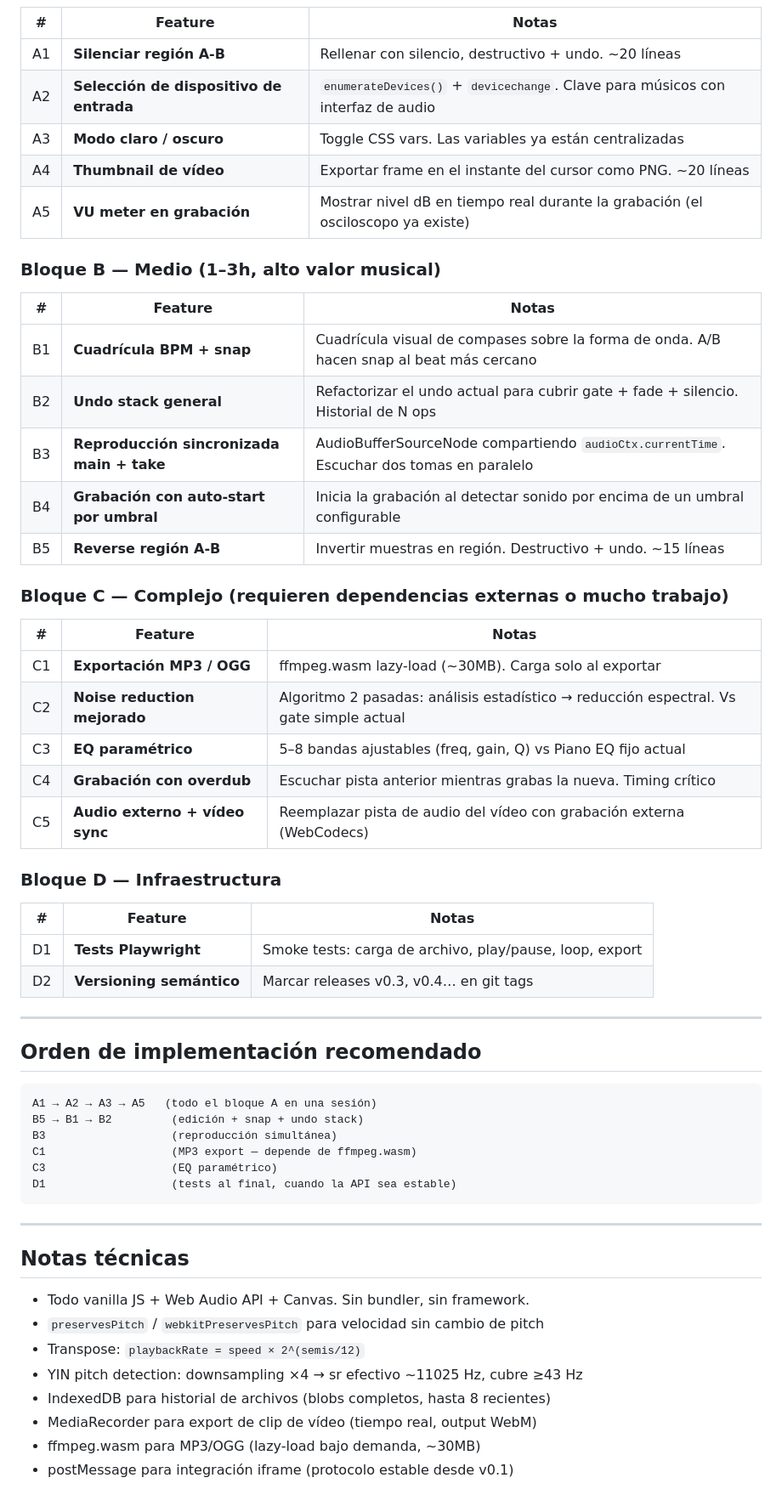
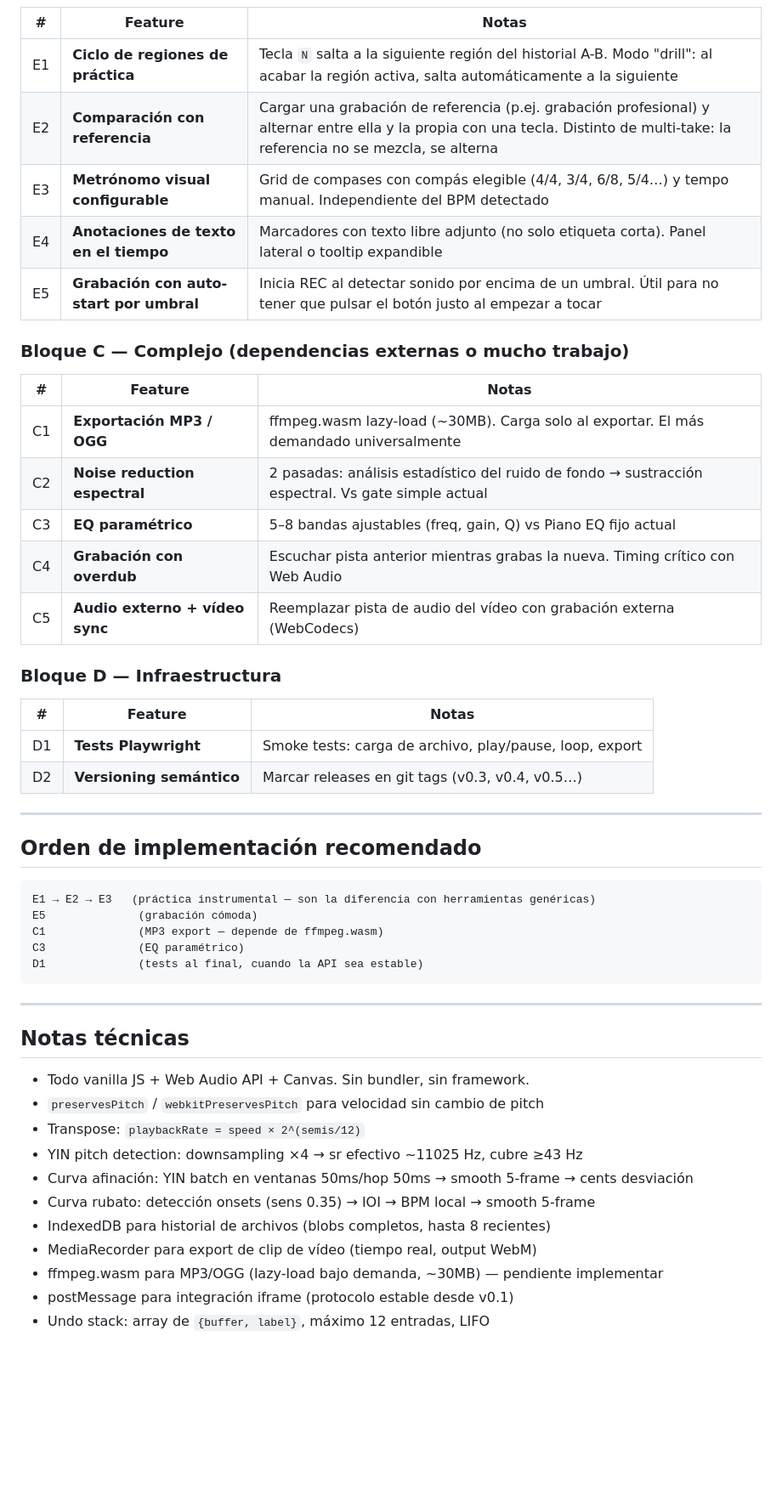
Before and after one commit to cjlkaiser-cpu/audio-editor, a Markdown page: IDEAS.md, the part around one of its changes. Shown at 85% size. Rendered like a GitHub page; blank space fills up the shorter version.

````diff
--- a/IDEAS.md
+++ b/IDEAS.md
@@ -53,30 +67,20 @@ Herramienta standalone, sin frameworks, pensada para correr en el navegador.
 
 | # | Feature | Notas |
 |---|---|---|
-| A1 | **Silenciar región A-B** | Rellenar con silencio, destructivo + undo. ~20 líneas |
-| A2 | **Selección de dispositivo de entrada** | `enumerateDevices()` + `devicechange`. Clave para músicos con interfaz de audio |
-| A3 | **Modo claro / oscuro** | Toggle CSS vars. Las variables ya están centralizadas |
-| A4 | **Thumbnail de vídeo** | Exportar frame en el instante del cursor como PNG. ~20 líneas |
-| A5 | **VU meter en grabación** | Mostrar nivel dB en tiempo real durante la grabación (el osciloscopo ya existe) |
+| E1 | **Ciclo de regiones de práctica** | Tecla `N` salta a la siguiente región del historial A-B. Modo "drill": al acabar la región activa, salta automáticamente a la siguiente |
+| E2 | **Comparación con referencia** | Cargar una grabación de referencia (p.ej. grabación profesional) y alternar entre ella y la propia con una tecla. Distinto de multi-take: la referencia no se mezcla, se alterna |
+| E3 | **Metrónomo visual configurable** | Grid de compases con compás elegible (4/4, 3/4, 6/8, 5/4…) y tempo manual. Independiente del BPM detectado |
+| E4 | **Anotaciones de texto en el tiempo** | Marcadores con texto libre adjunto (no solo etiqueta corta). Panel lateral o tooltip expandible |
+| E5 | **Grabación con auto-start por umbral** | Inicia REC al detectar sonido por encima de un umbral. Útil para no tener que pulsar el botón justo al empezar a tocar |
 
-### Bloque B — Medio (1–3h, alto valor musical)
+### Bloque C — Complejo (dependencias externas o mucho trabajo)
 
 | # | Feature | Notas |
 |---|---|---|
-| B1 | **Cuadrícula BPM + snap** | Cuadrícula visual de compases sobre la forma de onda. A/B hacen snap al beat más cercano |
-| B2 | **Undo stack general** | Refactorizar el undo actual para cubrir gate + fade + silencio. Historial de N ops |
-| B3 | **Reproducción sincronizada main + take** | AudioBufferSourceNode compartiendo `audioCtx.currentTime`. Escuchar dos tomas en paralelo |
-| B4 | **Grabación con auto-start por umbral** | Inicia la grabación al detectar sonido por encima de un umbral configurable |
-| B5 | **Reverse región A-B** | Invertir muestras en región. Destructivo + undo. ~15 líneas |
-
-### Bloque C — Complejo (requieren dependencias externas o mucho trabajo)
-
-| # | Feature | Notas |
-|---|---|---|
-| C1 | **Exportación MP3 / OGG** | ffmpeg.wasm lazy-load (~30MB). Carga solo al exportar |
-| C2 | **Noise reduction mejorado** | Algoritmo 2 pasadas: análisis estadístico → reducción espectral. Vs gate simple actual |
+| C1 | **Exportación MP3 / OGG** | ffmpeg.wasm lazy-load (~30MB). Carga solo al exportar. El más demandado universalmente |
+| C2 | **Noise reduction espectral** | 2 pasadas: análisis estadístico del ruido de fondo → sustracción espectral. Vs gate simple actual |
 | C3 | **EQ paramétrico** | 5–8 bandas ajustables (freq, gain, Q) vs Piano EQ fijo actual |
-| C4 | **Grabación con overdub** | Escuchar pista anterior mientras grabas la nueva. Timing crítico |
+| C4 | **Grabación con overdub** | Escuchar pista anterior mientras grabas la nueva. Timing crítico con Web Audio |
 | C5 | **Audio externo + vídeo sync** | Reemplazar pista de audio del vídeo con grabación externa (WebCodecs) |
 
 ### Bloque D — Infraestructura
@@ -84,19 +88,18 @@ Herramienta standalone, sin frameworks, pensada para correr en el navegador.
 | # | Feature | Notas |
 |---|---|---|
 | D1 | **Tests Playwright** | Smoke tests: carga de archivo, play/pause, loop, export |
-| D2 | **Versioning semántico** | Marcar releases v0.3, v0.4… en git tags |
+| D2 | **Versioning semántico** | Marcar releases en git tags (v0.3, v0.4, v0.5…) |
 
 ---
 
 ## Orden de implementación recomendado
 
 ```
-A1 → A2 → A3 → A5   (todo el bloque A en una sesión)
-B5 → B1 → B2         (edición + snap + undo stack)
-B3                   (reproducción simultánea)
-C1                   (MP3 export — depende de ffmpeg.wasm)
-C3                   (EQ paramétrico)
-D1                   (tests al final, cuando la API sea estable)
+E1 → E2 → E3   (práctica instrumental — son la diferencia con herramientas genéricas)
+E5              (grabación cómoda)
+C1              (MP3 export — depende de ffmpeg.wasm)
+C3              (EQ paramétrico)
+D1              (tests al final, cuando la API sea estable)
 ```
 
 ---
@@ -107,7 +110,10 @@ D1                   (tests al final, cuando la API sea estable)
 - `preservesPitch` / `webkitPreservesPitch` para velocidad sin cambio de pitch
 - Transpose: `playbackRate = speed × 2^(semis/12)`
 - YIN pitch detection: downsampling ×4 → sr efectivo ~11025 Hz, cubre ≥43 Hz
+- Curva afinación: YIN batch en ventanas 50ms/hop 50ms → smooth 5-frame → cents desviación
+- Curva rubato: detección onsets (sens 0.35) → IOI → BPM local → smooth 5-frame
 - IndexedDB para historial de archivos (blobs completos, hasta 8 recientes)
 - MediaRecorder para export de clip de vídeo (tiempo real, output WebM)
-- ffmpeg.wasm para MP3/OGG (lazy-load bajo demanda, ~30MB)
+- ffmpeg.wasm para MP3/OGG (lazy-load bajo demanda, ~30MB) — pendiente implementar
 - postMessage para integración iframe (protocolo estable desde v0.1)
+- Undo stack: array de `{buffer, label}`, máximo 12 entradas, LIFO
````
Also changed, not shown: other parts of IDEAS.md (+20 -6 lines), README.md (added, +115 -0 lines).
